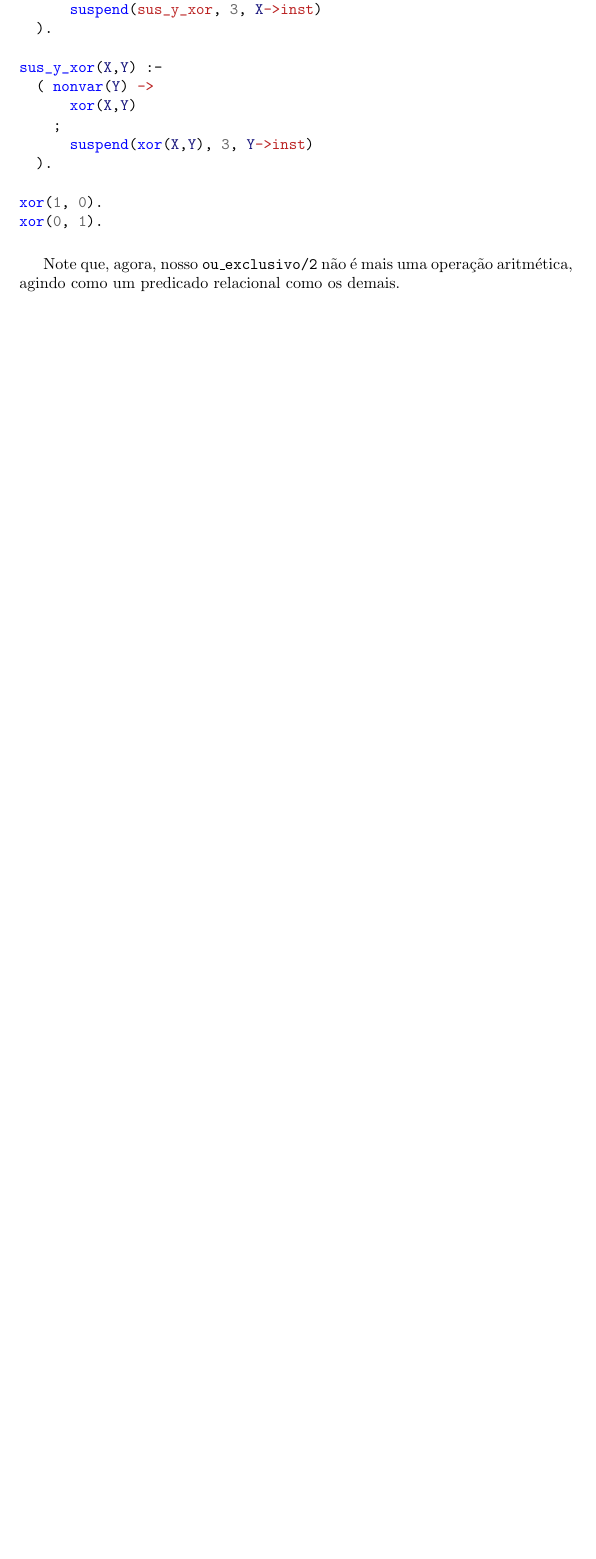
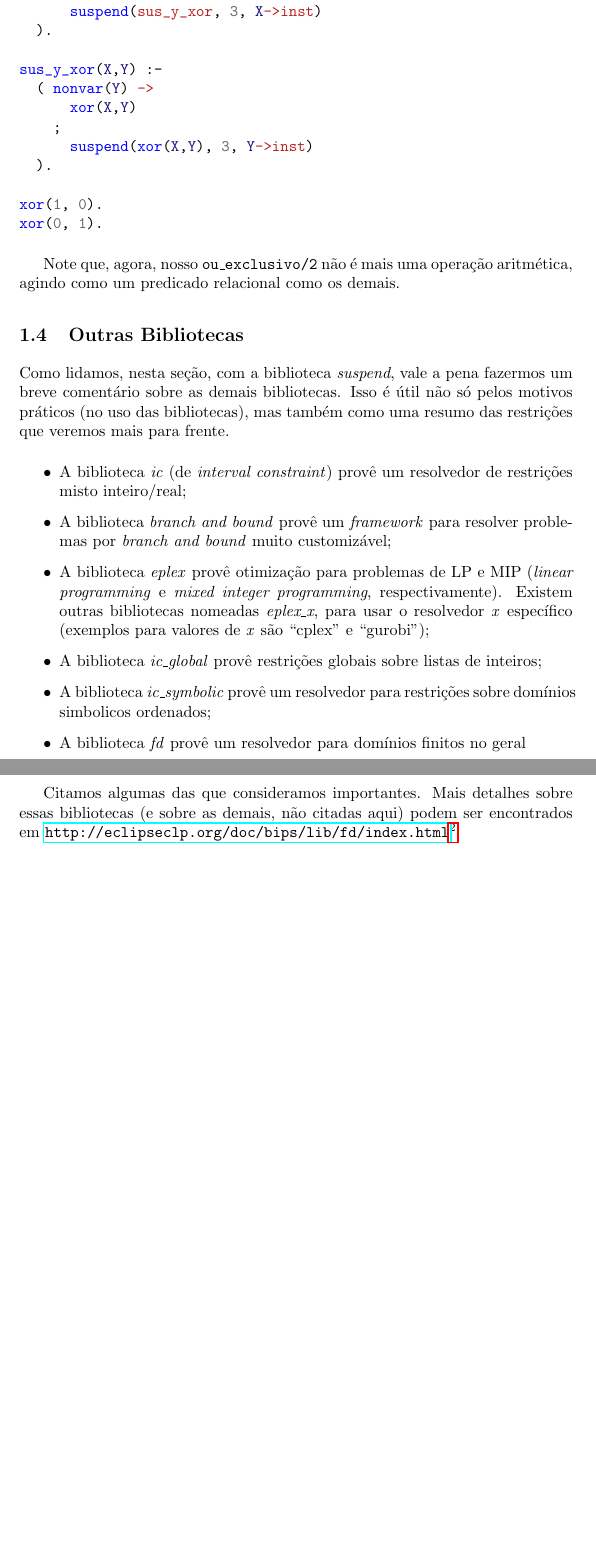
Before and after one commit to ericlesaquiles/Otimizacao-por-restricoes-logicas, a LaTeX document (doc/Cap8/[LOG]Cap8.tex): part of page 6 of 6 before the commit and two parts of pages 6 and 7 of 7 after it, the two joined at a grey line, cut so that both start at the same text, the shorter picture padded with empty space. The pictures show the PDF file doc/Cap8/[LOG]Cap8.pdf that the author committed with the source.

Commit message:
Added libraries subsection to Cap8 and a package to header

```diff
--- a/doc/Cap8/[LOG]Cap8.tex
+++ b/doc/Cap8/[LOG]Cap8.tex
@@ -112,3 +120,25 @@ Talvez se lembre do programa Ou Exclusivo do Capítulo 6. Com o uso de \funtor{s
 
 Note que, agora, nosso \funtor{ou\_exclusivo/2} não é mais uma operação aritmética, agindo como um predicado relacional como os demais.
 
+\subsection{Outras Bibliotecas}
+
+Como lidamos, nesta seção, com a biblioteca \technical{suspend}, vale a pena fazermos um breve
+comentário sobre as demais bibliotecas. Isso é útil não só pelos motivos práticos (no uso das
+bibliotecas), mas também como uma resumo das restrições que veremos mais para frente.
+
+\begin{itemize}
+  \item A biblioteca \technical{ic} (de \foreign{interval constraint}) provê um resolvedor de restrições misto inteiro/real;
+  \item A biblioteca \technical{branch and bound} provê um \technical{framework} para resolver
+    problemas por  \foreign{branch and bound} muito customizável;
+  \item A biblioteca \technical{eplex} provê otimização para problemas de LP e MIP (\foreign{linear
+    programming} e \foreign{mixed integer programming}, respectivamente). Existem outras bibliotecas
+  nomeadas \technical{eplex\_x}, para usar o resolvedor \technical{x} específico (exemplos para
+  valores de \technical{x} são ``cplex'' e ``gurobi'');
+  \item A biblioteca \technical{ic\_global} provê restrições globais sobre listas de inteiros;
+  \item A biblioteca \technical{ic\_symbolic} provê um resolvedor para restrições sobre domínios
+    simbolicos ordenados;
+  \item A biblioteca \technical{fd} provê um resolvedor para domínios finitos no geral
+\end{itemize}
+
+Citamos algumas das que consideramos importantes. Mais detalhes sobre essas bibliotecas (e sobre as
+demais, não citadas aqui) podem ser encontrados em
@@ -115,7 +151,18 @@ Note que, agora, nosso \funtor{ou\_exclusivo/2} não é mais uma operação arit
+\begin{itemize}
+  \item \definicao{Restrições elementares} são as que ajem sobre uma quantidade predeterminada de
+    variáveis. Elas estão disponíveis, por exemplo, nas bibliotecas \technical{ic} e
+    \technical{branch\_and\_bound};
+  \item \definicao{Restrições globais} as que ajem sobre uma quantidade indeterminada de variáveis. Elas estão disponíveis, por
+    exemplo, na biblioteca \technical{ic\_global} (e também em outras, não citadas aqui).
+\end{itemize}
+
+Um exemplo de restrição global é o \funtor{alldiferent/n}, que será visto adiante.
+
+
+
 %COMMENT: backtrack eh verbo, entao, para usar o substantivo, precisa colocar backtracking (ou backtrackings, no plural). Acho que troquei em todos os lugares aqui, mas nao nos codigos (acho que ficaria melhor trocando). E precisa ver se nos outros capitulos tambem nao tem isso.
 
 %COMMENT: em um lugar voce usou "nao-logica" e nos outros "nao logica". Nao sei qual a regra, para parece fazer mais sentido usar "nao-logica" (ja que isso seria uma palavra soh). Entao mudei em todos os lugares para ficar com o tracinho. Se descobrir que o certo eh sem, tem de tirar de todos os lugares.
 
 
-
 \end{document}
```
Also changed, not shown: doc/header.tex (+7 -6 lines), doc/Cap8/[LOG]Cap8.pdf, doc/Cap8/[LOG]Cap8.tex (22 more changed lines), 1 other file.
